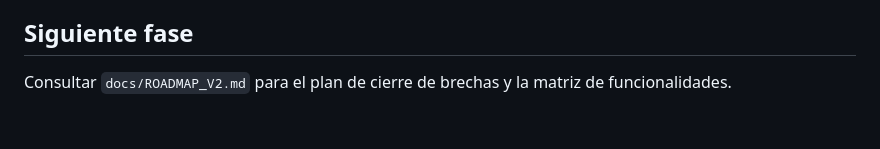
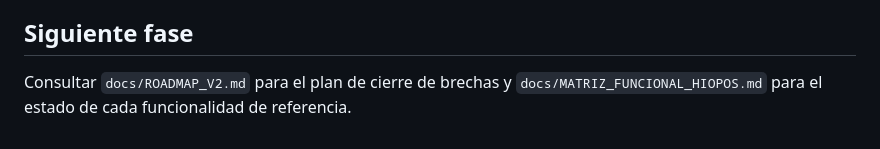
Before and after one commit to kadookesgz/Bar, a Markdown page: README_V2.md, the part around the change. Drawn GitHub-style.

Commit message:
docs: link HIOPOS feature parity matrix from V2 README

```diff
--- a/README_V2.md
+++ b/README_V2.md
@@ -85,4 +85,4 @@ Los archivos están publicados en GitHub, pero esta entrega no incluye una prueb
 
 ## Siguiente fase
 
-Consultar `docs/ROADMAP_V2.md` para el plan de cierre de brechas y la matriz de funcionalidades.
+Consultar `docs/ROADMAP_V2.md` para el plan de cierre de brechas y `docs/MATRIZ_FUNCIONAL_HIOPOS.md` para el estado de cada funcionalidad de referencia.
```
